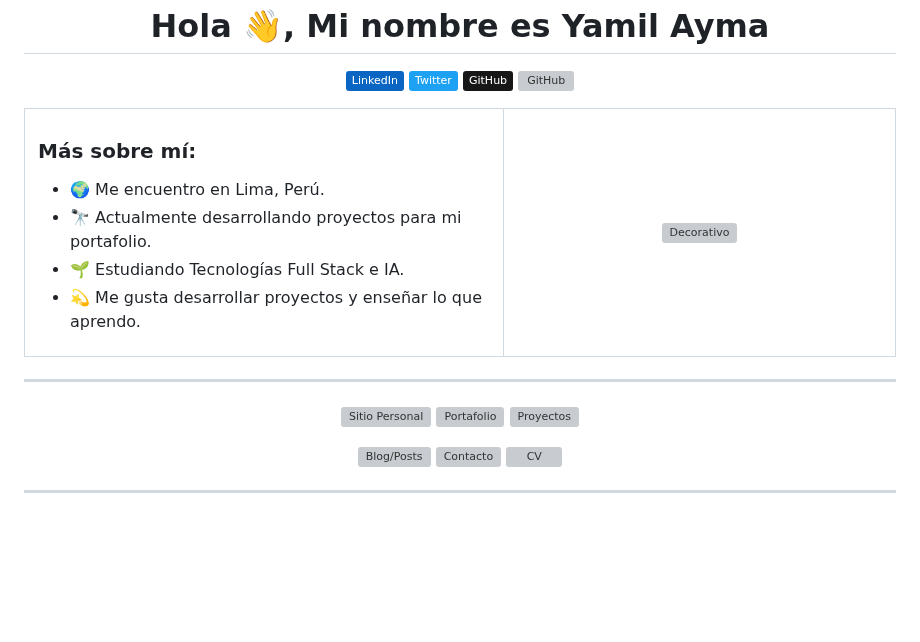
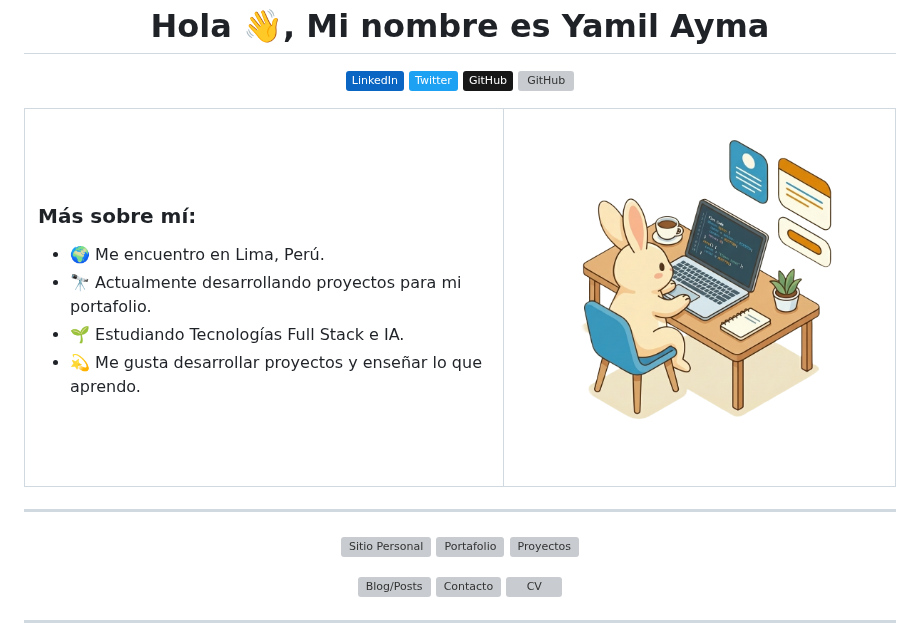
Before and after one commit to YamilAyma/YamilAyma, a Markdown page: README.md, the part around one of its changes. Rendered like a GitHub page; pictures changed too: assets/yamilayma-decorativo.png (added); badges without logos; blank space fills up the shorter version; grey boxes are pictures that could not be loaded.

```diff
--- a/README.md
+++ b/README.md
@@ -29,7 +29,7 @@
       </ul>
     </td>
     <td valign="middle" align="center" width="45%">
-      <img src="assets/yamilayma-decorativo.avif" width="100%" alt="Decorativo">
+      <img src="assets/yamilayma-decorativo.png" width="100%" alt="Decorativo">
     </td>
   </tr>
 </table>
```
Also changed, not shown: other parts of README.md (+3 -3 lines), 2 other files.
